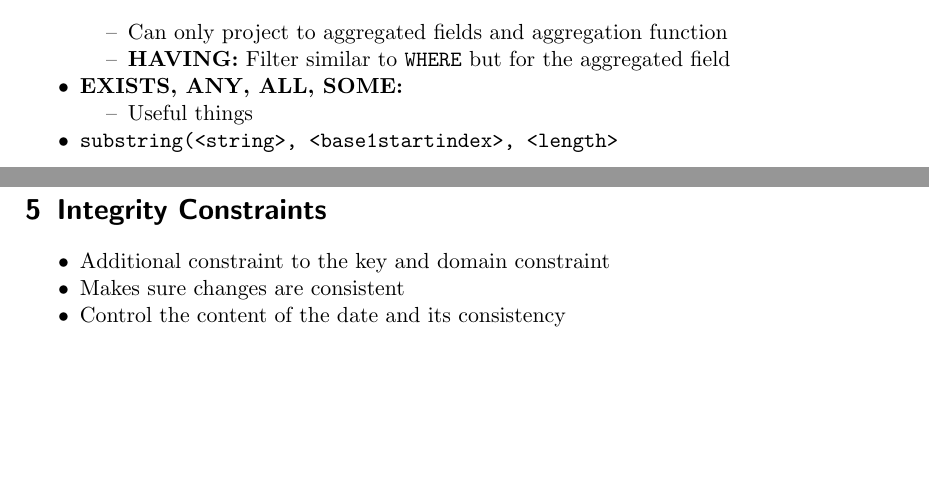
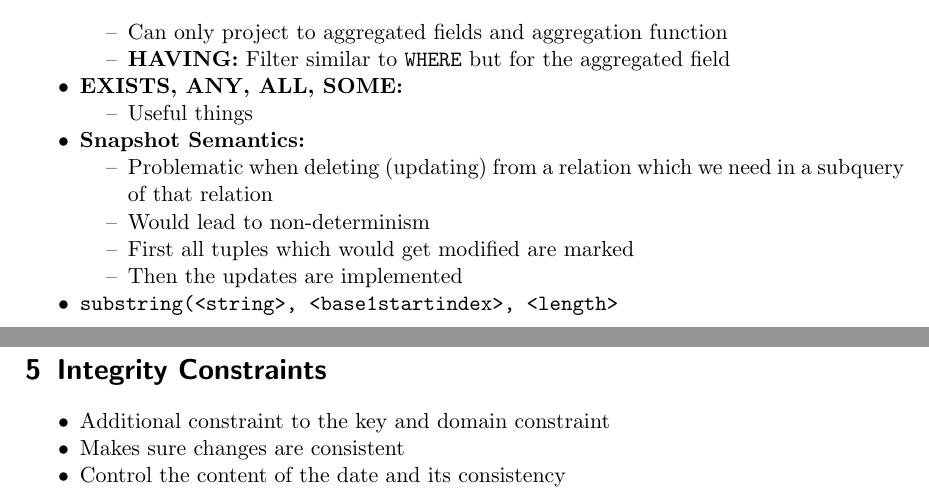
Before and after one commit to jcjgraf/ETH-Resources, a LaTeX document (main.tex, which reads 05_Sql.tex): two parts of pages 8 and 9 of 12, joined at a grey line, cut so that both start at the same text, the shorter picture padded with empty space. Compiled offline with pdfLaTeX.

Commit message:
IMPROVE: SQL add information

```diff
--- a/05_Sql.tex
+++ b/05_Sql.tex
@@ -189,13 +189,20 @@ SELECT A, B FROM (SQL1) ORDER BY A DESC, B ASCD
 \begin{verbatim}
 SELECT A, COUNT(*) FROM (SQL1) GROUP BY A
 \end{verbatim}
-    \begin{itemize}
-        \item Can only project to aggregated fields and aggregation function
-            \ides{HAVING:} Filter similar to \verb+WHERE+ but for the aggregated field
-    \end{itemize}
+        \begin{itemize}
+            \item Can only project to aggregated fields and aggregation function
+                \ides{HAVING:} Filter similar to \verb+WHERE+ but for the aggregated field
+        \end{itemize}
     \ides{EXISTS, ANY, ALL, SOME:}
         \begin{itemize}
             \item Useful things
+        \end{itemize}
+    \ides{Snapshot Semantics:}
+        \begin{itemize}
+            \item Problematic when deleting (updating) from a relation which we need in a subquery of that relation
+            \item Would lead to non-determinism
+            \item First all tuples which would get modified are marked
+            \item Then the updates are implemented
         \end{itemize}
 \end{itemize}
 
```
